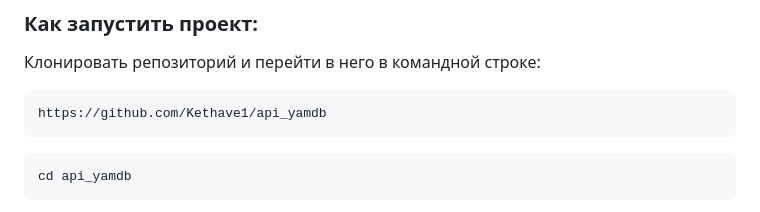
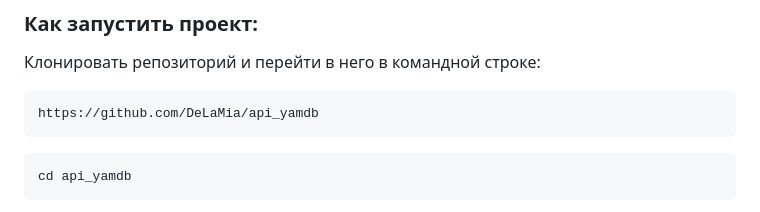
Before and after one commit to DeLaMia/api_yamdb, a Markdown page: README.md, the part around the change. Rendered like a GitHub page.

````diff
--- a/README.md
+++ b/README.md
@@ -15,7 +15,7 @@ Django 2.2.19
 Клонировать репозиторий и перейти в него в командной строке:
 
 ```
-https://github.com/Kethave1/api_yamdb
+https://github.com/DeLaMia/api_yamdb
 ```
 
 ```
````
